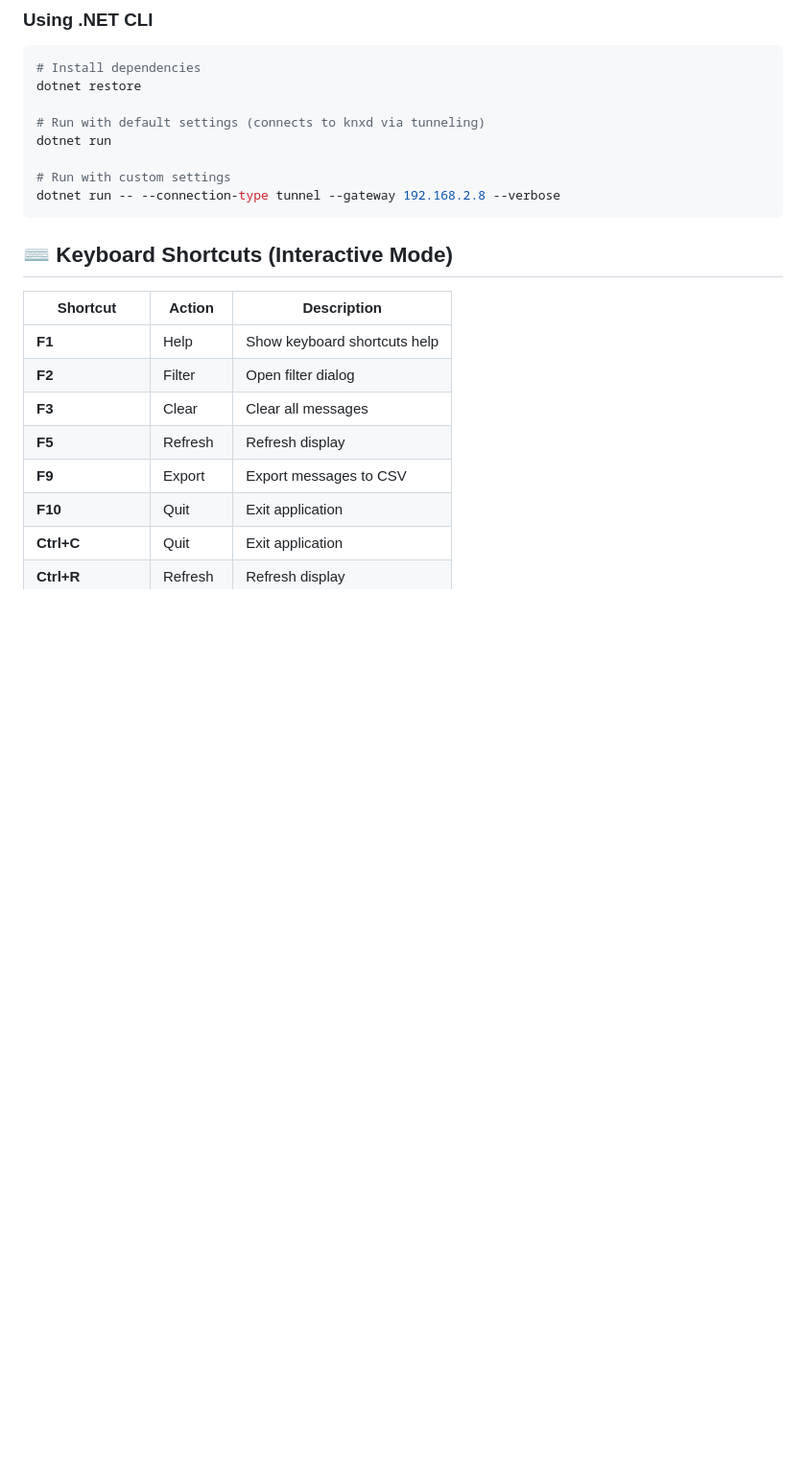
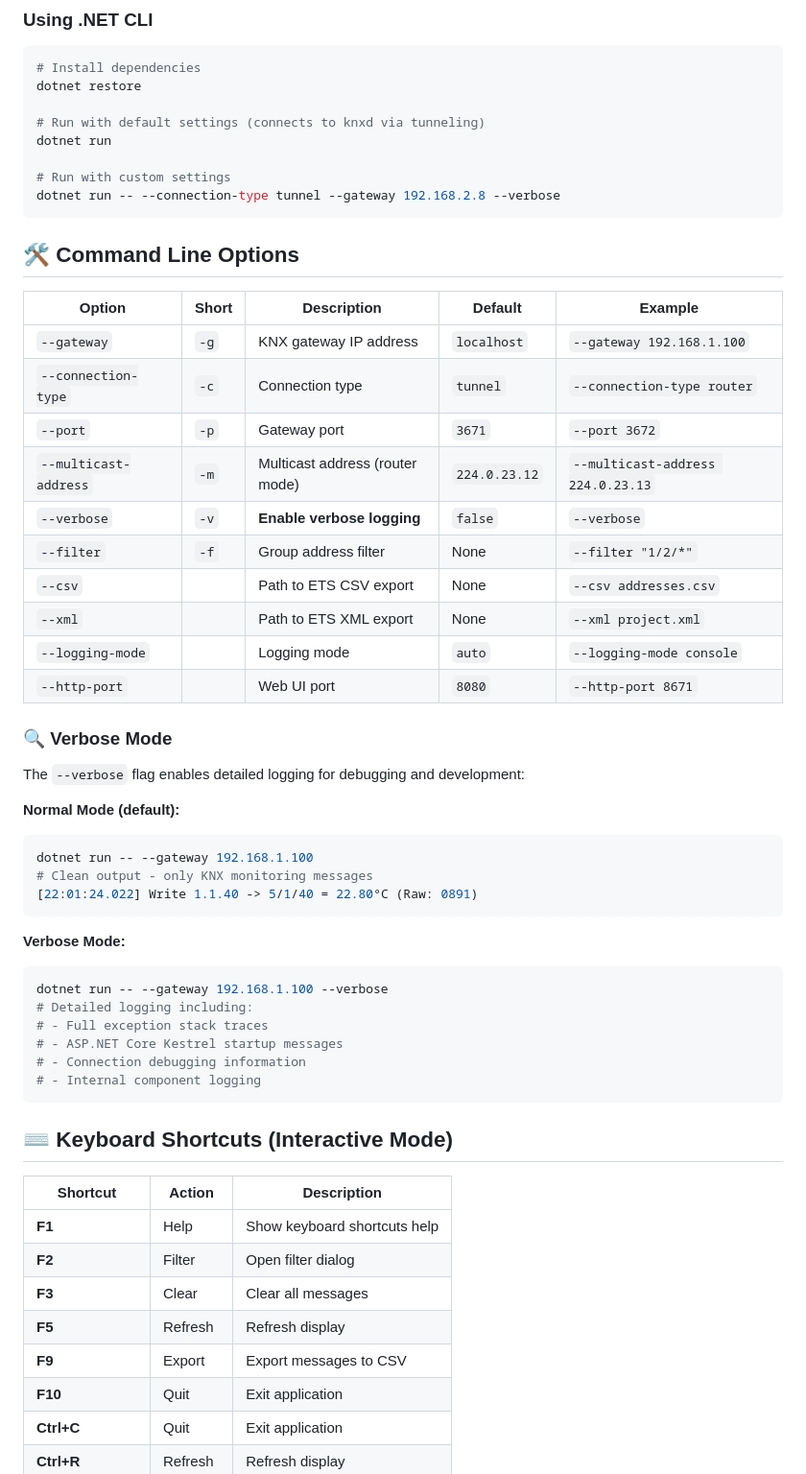
Before and after one commit to metaneutrons/KnxMonitor, a Markdown page: README.md, the part around the change. Shown at 96% size. GitHub-like rendering; blank space fills up the shorter version.

Commit message:
docs: add comprehensive command line options with --verbose flag
- Document all command line options in organized table format
- Explain --verbose flag behavior with examples
- Show difference between normal and verbose output modes
- Include practical usage examples for debugging
- Complete documentation for all available flags and options

````diff
--- a/README.md
+++ b/README.md
@@ -91,6 +91,42 @@ dotnet run
 
 # Run with custom settings
 dotnet run -- --connection-type tunnel --gateway 192.168.2.8 --verbose
+```
+
+## 🛠️ Command Line Options
+
+| Option | Short | Description | Default | Example |
+|--------|-------|-------------|---------|---------|
+| `--gateway` | `-g` | KNX gateway IP address | `localhost` | `--gateway 192.168.1.100` |
+| `--connection-type` | `-c` | Connection type | `tunnel` | `--connection-type router` |
+| `--port` | `-p` | Gateway port | `3671` | `--port 3672` |
+| `--multicast-address` | `-m` | Multicast address (router mode) | `224.0.23.12` | `--multicast-address 224.0.23.13` |
+| `--verbose` | `-v` | **Enable verbose logging** | `false` | `--verbose` |
+| `--filter` | `-f` | Group address filter | None | `--filter "1/2/*"` |
+| `--csv` | | Path to ETS CSV export | None | `--csv addresses.csv` |
+| `--xml` | | Path to ETS XML export | None | `--xml project.xml` |
+| `--logging-mode` | | Logging mode | `auto` | `--logging-mode console` |
+| `--http-port` | | Web UI port | `8080` | `--http-port 8671` |
+
+### 🔍 Verbose Mode
+
+The `--verbose` flag enables detailed logging for debugging and development:
+
+**Normal Mode (default):**
+```bash
+dotnet run -- --gateway 192.168.1.100
+# Clean output - only KNX monitoring messages
+[22:01:24.022] Write 1.1.40 -> 5/1/40 = 22.80°C (Raw: 0891)
+```
+
+**Verbose Mode:**
+```bash
+dotnet run -- --gateway 192.168.1.100 --verbose
+# Detailed logging including:
+# - Full exception stack traces
+# - ASP.NET Core Kestrel startup messages
+# - Connection debugging information
+# - Internal component logging
 ```
 
 ## ⌨️ Keyboard Shortcuts (Interactive Mode)
````
